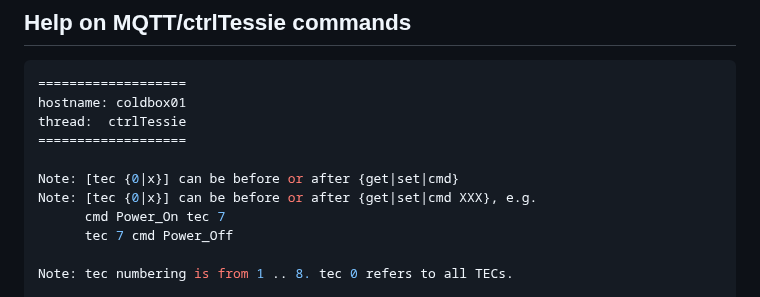
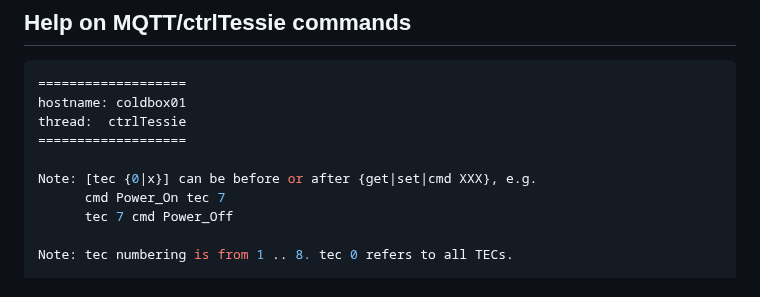
Before and after one commit to ursl/tessie, a Markdown page: README.md, the part around the change. Drawn GitHub-style.

```diff
--- a/README.md
+++ b/README.md
@@ -68,7 +68,6 @@ hostname: coldbox01
 thread:  ctrlTessie
 ===================
 
-Note: [tec {0|x}] can be before or after {get|set|cmd}
 Note: [tec {0|x}] can be before or after {get|set|cmd XXX}, e.g.
       cmd Power_On tec 7
       tec 7 cmd Power_Off
```
